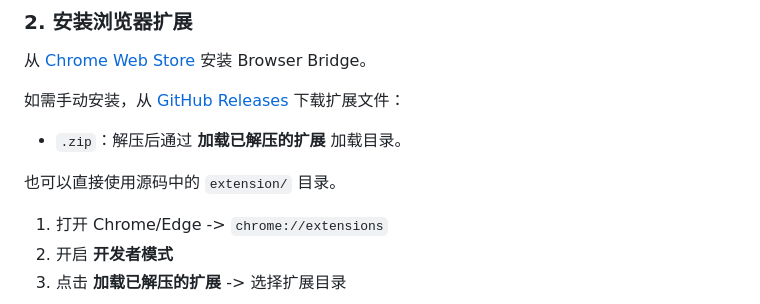
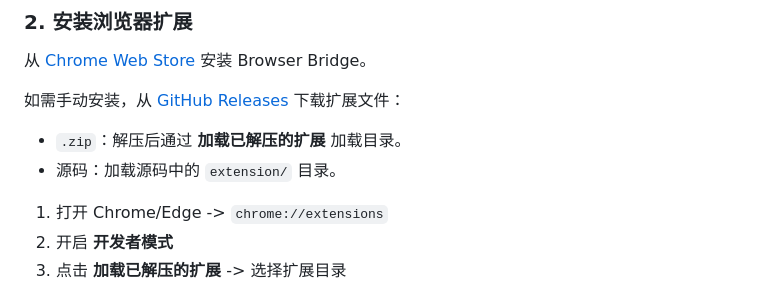
Before and after one commit to dreamhunter2333/browser-bridge-cli, a Markdown page: README_CN.md, the part around the change. GitHub-like rendering.

Commit message:
docs: clarify manual extension install

```diff
--- a/README_CN.md
+++ b/README_CN.md
@@ -61,8 +61,7 @@ bunx browser-bridge-cli info
 如需手动安装，从 [GitHub Releases](https://github.com/dreamhunter2333/browser-bridge-cli/releases) 下载扩展文件：
 
 - `.zip`：解压后通过 **加载已解压的扩展** 加载目录。
-
-也可以直接使用源码中的 `extension/` 目录。
+- 源码：加载源码中的 `extension/` 目录。
 
 1. 打开 Chrome/Edge -> `chrome://extensions`
 2. 开启 **开发者模式**
```
Also changed, not shown: README.md (+1 -2 lines).
